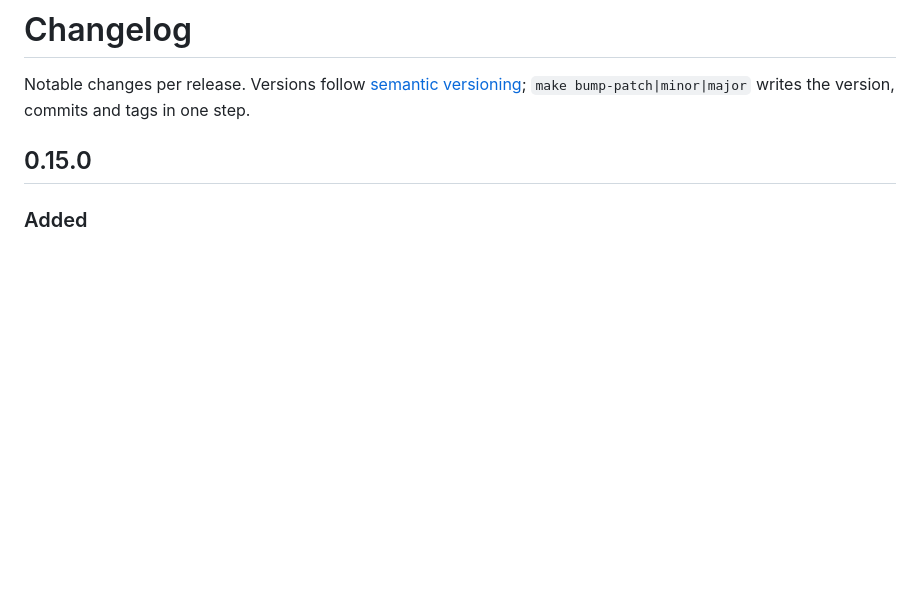
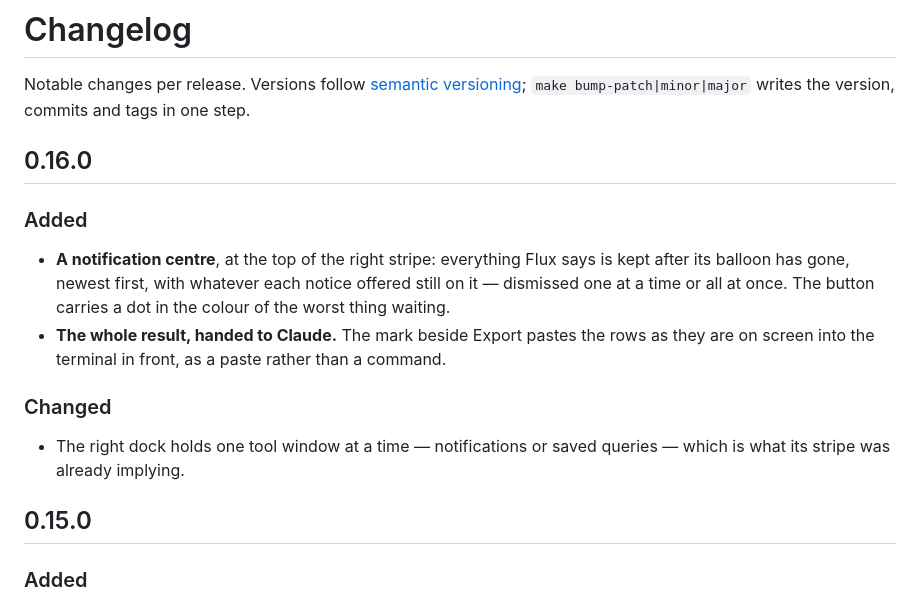
Before and after one commit to bozkurtemre/flux, a Markdown page: CHANGELOG.md, the part around the change. GitHub-like rendering; blank space fills up the shorter version.

Commit message:
docs: changelog for 0.16.0
Co-Authored-By: Claude Opus 5 (1M context) <noreply@anthropic.com>

```diff
--- a/CHANGELOG.md
+++ b/CHANGELOG.md
@@ -2,6 +2,22 @@
 
 Notable changes per release. Versions follow [semantic versioning](https://semver.org);
 `make bump-patch|minor|major` writes the version, commits and tags in one step.
+
+## 0.16.0
+
+### Added
+
+- **A notification centre**, at the top of the right stripe: everything Flux says is kept
+  after its balloon has gone, newest first, with whatever each notice offered still on it —
+  dismissed one at a time or all at once. The button carries a dot in the colour of the worst
+  thing waiting.
+- **The whole result, handed to Claude.** The mark beside Export pastes the rows as they are
+  on screen into the terminal in front, as a paste rather than a command.
+
+### Changed
+
+- The right dock holds one tool window at a time — notifications or saved queries — which is
+  what its stripe was already implying.
 
 ## 0.15.0
 
```
